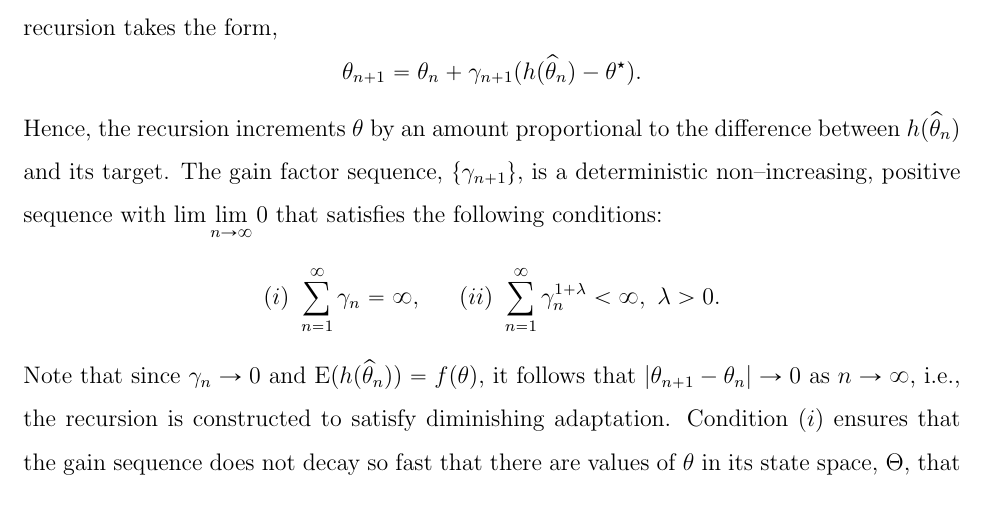
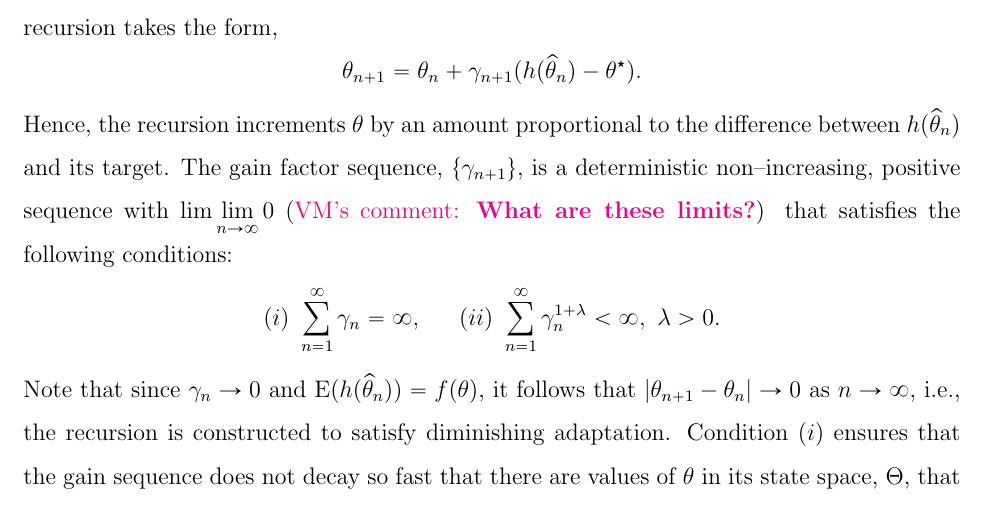
Before and after one commit to fintzij/Dissertation, a LaTeX thesis (fintzi_dissertation.tex, which reads chapter2.tex): part of page 65 of 374, cut so that both start at the same text. Compiled offline with pdfLaTeX.

Commit message:
adaptive mcmc edits

```diff
--- a/chapter2.tex
+++ b/chapter2.tex
@@ -583,7 +583,7 @@ As \vmadd{the authors in} \cite{murray2010} point out, ElliptSS can also be seen
 Adaptive MCMC algorithms aim to improve computational efficiency by using MCMC samples to learn optimal values of tuning parameters on the fly. MCMC proposal kernels can be adapted in a number of different ways, but must be adapted with care to preserve the stationarity of the target distribution. In order for an adaptive MCMC algorithm to preserve the stationary distribution, it must satisfy two conditions, vanishing adaptation, and bounded convergence \cite{andrieu2008tutorial}.
 
 The main computational tool used in the adaptive variations of the MCMC algorithms in this dissertation is the Robbins--Monro recursion, which allows us to continuously adapt the tuning parameters of an MCMC kernel. The Robbins--Monro recursion is a stochastic approximation algorithm that searches for a solution to an equation, $ f(\theta) = \alpha $, that has a unique root at $ \theta^\star $. The function $ f(\theta) $ is not directly observed. Instead, we use a noisy sequence of estimates, $ h(\what{\theta}_n) $, satisfying $ \E(h(\what{\theta}_n)) = f(\theta) $ to recursively approximate $ \theta^\star $. The recursion takes the form, $$\theta_{n+1} = \theta_n + \gamma_{n+1}(h(\what{\theta}_n) - \theta^\star).$$
-Hence, the recursion increments $ \theta $ by an amount proportional to the difference between $ h(\what{\theta}_n) $ and its target.  The gain factor sequence, $ \lbrace\gamma_{n+1}\rbrace $, is a deterministic non--increasing, positive sequence with $ \lim\lim\limits_{n\rightarrow\infty}0 $ that satisfies the following conditions: $$(i)\ \sum_{n=1}^\infty \gamma_n = \infty,\hspace{0.25in} (ii)\  \sum_{n=1}^\infty\gamma_n^{1+\lambda} < \infty,\ \lambda > 0.$$
+Hence, the recursion increments $ \theta $ by an amount proportional to the difference between $ h(\what{\theta}_n) $ and its target.  The gain factor sequence, $ \lbrace\gamma_{n+1}\rbrace $, is a deterministic non--increasing, positive sequence with $ \lim\lim\limits_{n\rightarrow\infty}0 $ \vmcomment{What are these limits?} that satisfies the following conditions: $$(i)\ \sum_{n=1}^\infty \gamma_n = \infty,\hspace{0.25in} (ii)\  \sum_{n=1}^\infty\gamma_n^{1+\lambda} < \infty,\ \lambda > 0.$$
 Note that since $ \gamma_n\rightarrow0 $ and $ \E(h(\what{\theta}_n))= f(\theta) $, it follows that $ |\theta_{n+1} - \theta_n|\rightarrow0 $ as $ n\rightarrow\infty $, i.e., the recursion is constructed to satisfy diminishing adaptation. Condition $ (i) $ ensures that the gain sequence does not decay so fast that there are values of $ \theta $ in its state space, $ \Theta $, that cannot be reached. Condition $ (ii) $ ensures bounded convergence of the sequence $ \lbrace\theta_n\rbrace $. Gain factor sequences of the form \begin{equation}
 \label{eqn:gain_factor_seq}
  \gamma_n = C(1+pn)^{-\alpha},\ \alpha\in(0.5,1],\ p>0
```
